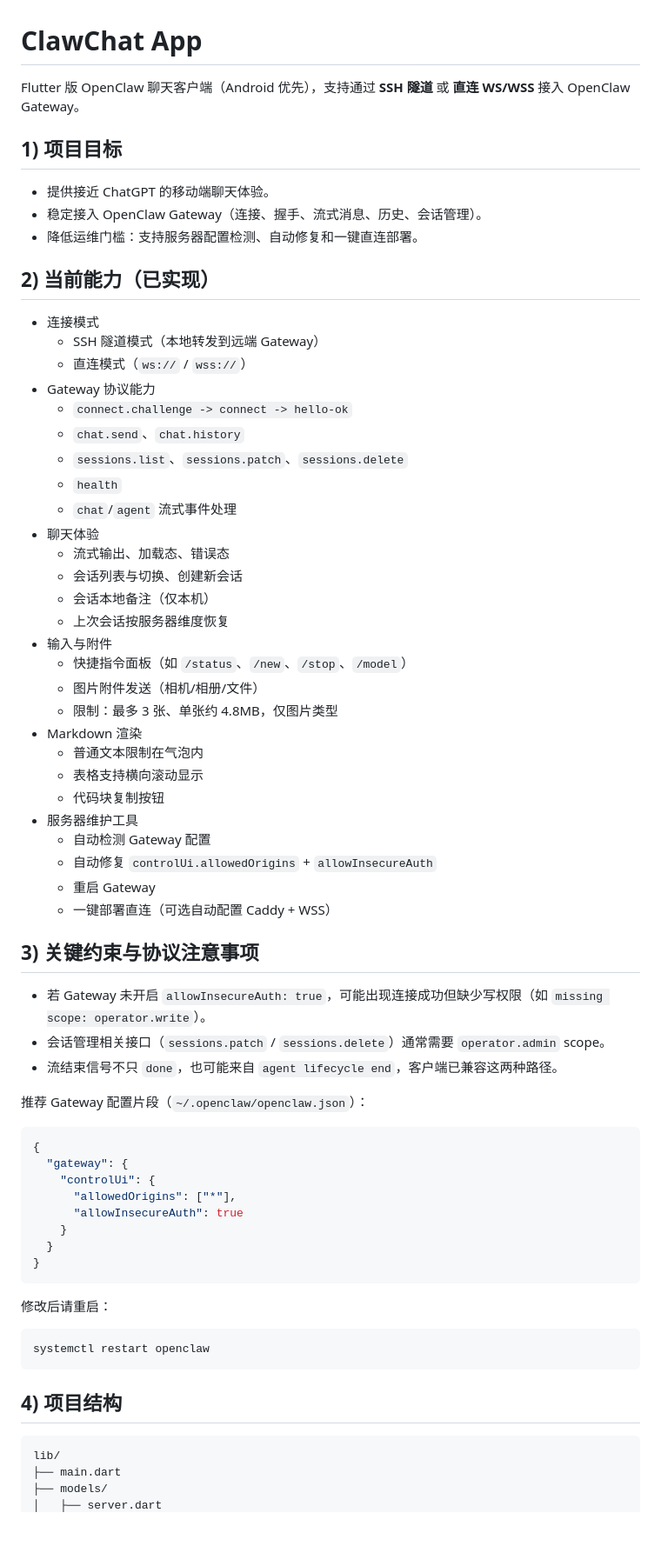
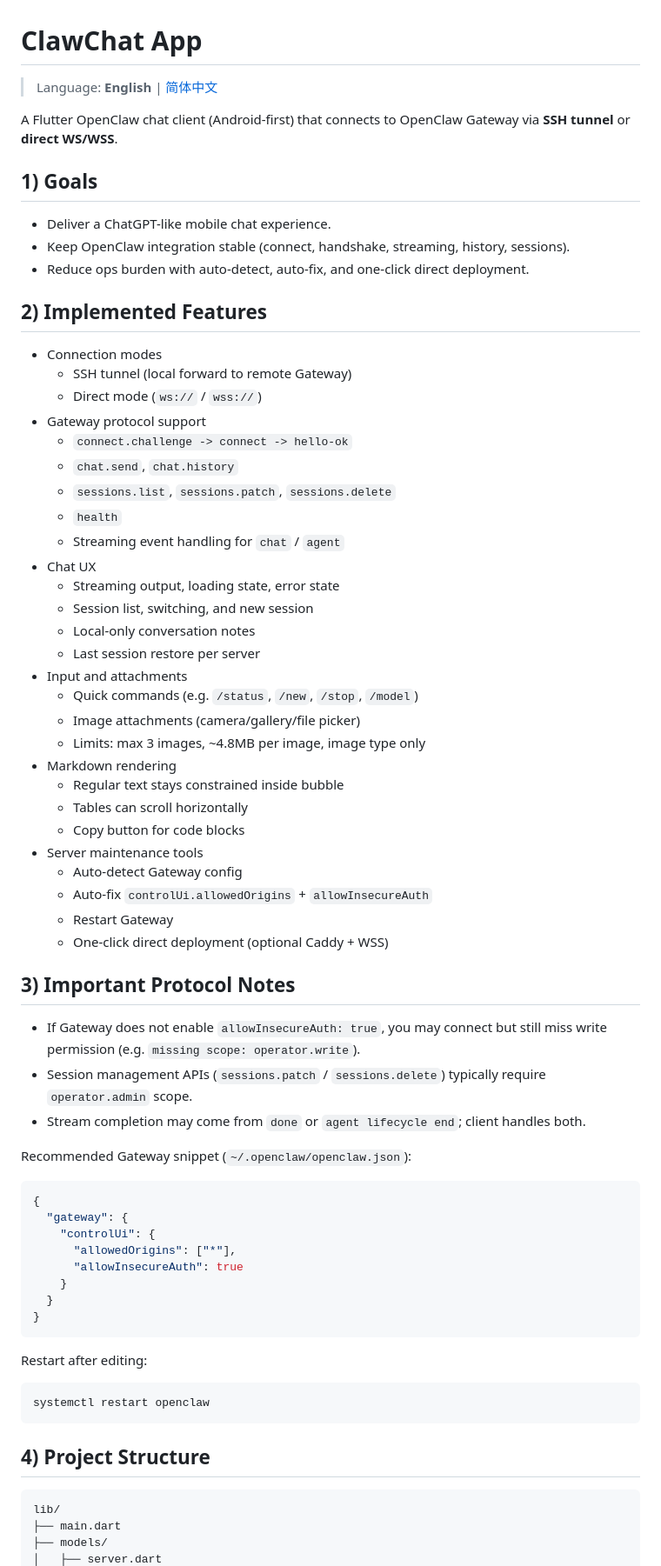
Before and after one commit to uskyu/mclaw, a Markdown page: README.md, the part around one of its changes. Shown at 87% size. GitHub-like rendering; blank space fills up the shorter version.

Commit message:
docs(readme): add bilingual docs with English default

````diff
--- a/README.md
+++ b/README.md
@@ -1,50 +1,52 @@
 # ClawChat App
 
-Flutter 版 OpenClaw 聊天客户端（Android 优先），支持通过 **SSH 隧道** 或 **直连 WS/WSS** 接入 OpenClaw Gateway。
+> Language: **English** | [简体中文](./README.zh-CN.md)
 
-## 1) 项目目标
+A Flutter OpenClaw chat client (Android-first) that connects to OpenClaw Gateway via **SSH tunnel** or **direct WS/WSS**.
 
-- 提供接近 ChatGPT 的移动端聊天体验。
-- 稳定接入 OpenClaw Gateway（连接、握手、流式消息、历史、会话管理）。
-- 降低运维门槛：支持服务器配置检测、自动修复和一键直连部署。
+## 1) Goals
 
-## 2) 当前能力（已实现）
+- Deliver a ChatGPT-like mobile chat experience.
+- Keep OpenClaw integration stable (connect, handshake, streaming, history, sessions).
+- Reduce ops burden with auto-detect, auto-fix, and one-click direct deployment.
 
-- 连接模式
-  - SSH 隧道模式（本地转发到远端 Gateway）
-  - 直连模式（`ws://` / `wss://`）
-- Gateway 协议能力
+## 2) Implemented Features
+
+- Connection modes
+  - SSH tunnel (local forward to remote Gateway)
+  - Direct mode (`ws://` / `wss://`)
+- Gateway protocol support
   - `connect.challenge -> connect -> hello-ok`
-  - `chat.send`、`chat.history`
-  - `sessions.list`、`sessions.patch`、`sessions.delete`
+  - `chat.send`, `chat.history`
+  - `sessions.list`, `sessions.patch`, `sessions.delete`
   - `health`
-  - `chat`/`agent` 流式事件处理
-- 聊天体验
-  - 流式输出、加载态、错误态
-  - 会话列表与切换、创建新会话
-  - 会话本地备注（仅本机）
-  - 上次会话按服务器维度恢复
-- 输入与附件
-  - 快捷指令面板（如 `/status`、`/new`、`/stop`、`/model`）
-  - 图片附件发送（相机/相册/文件）
-  - 限制：最多 3 张、单张约 4.8MB，仅图片类型
-- Markdown 渲染
-  - 普通文本限制在气泡内
-  - 表格支持横向滚动显示
-  - 代码块复制按钮
-- 服务器维护工具
-  - 自动检测 Gateway 配置
-  - 自动修复 `controlUi.allowedOrigins` + `allowInsecureAuth`
-  - 重启 Gateway
-  - 一键部署直连（可选自动配置 Caddy + WSS）
+  - Streaming event handling for `chat` / `agent`
+- Chat UX
+  - Streaming output, loading state, error state
+  - Session list, switching, and new session
+  - Local-only conversation notes
+  - Last session restore per server
+- Input and attachments
+  - Quick commands (e.g. `/status`, `/new`, `/stop`, `/model`)
+  - Image attachments (camera/gallery/file picker)
+  - Limits: max 3 images, ~4.8MB per image, image type only
+- Markdown rendering
+  - Regular text stays constrained inside bubble
+  - Tables can scroll horizontally
+  - Copy button for code blocks
+- Server maintenance tools
+  - Auto-detect Gateway config
+  - Auto-fix `controlUi.allowedOrigins` + `allowInsecureAuth`
+  - Restart Gateway
+  - One-click direct deployment (optional Caddy + WSS)
 
-## 3) 关键约束与协议注意事项
+## 3) Important Protocol Notes
 
-- 若 Gateway 未开启 `allowInsecureAuth: true`，可能出现连接成功但缺少写权限（如 `missing scope: operator.write`）。
-- 会话管理相关接口（`sessions.patch` / `sessions.delete`）通常需要 `operator.admin` scope。
-- 流结束信号不只 `done`，也可能来自 `agent lifecycle end`，客户端已兼容这两种路径。
+- If Gateway does not enable `allowInsecureAuth: true`, you may connect but still miss write permission (e.g. `missing scope: operator.write`).
+- Session management APIs (`sessions.patch` / `sessions.delete`) typically require `operator.admin` scope.
+- Stream completion may come from `done` or `agent lifecycle end`; client handles both.
 
-推荐 Gateway 配置片段（`~/.openclaw/openclaw.json`）：
+Recommended Gateway snippet (`~/.openclaw/openclaw.json`):
 
 ```json
 {
@@ -57,13 +59,13 @@ Flutter 版 OpenClaw 聊天客户端（Android 优先），支持通过 **SSH
 }
 ```
 
-修改后请重启：
+Restart after editing:
 
 ```bash
 systemctl restart openclaw
 ```
 
-## 4) 项目结构
+## 4) Project Structure
 
 ```text
 lib/
````
Also changed, not shown: other parts of README.md (+34 -34 lines), README.zh-CN.md (added, +166 -0 lines).
